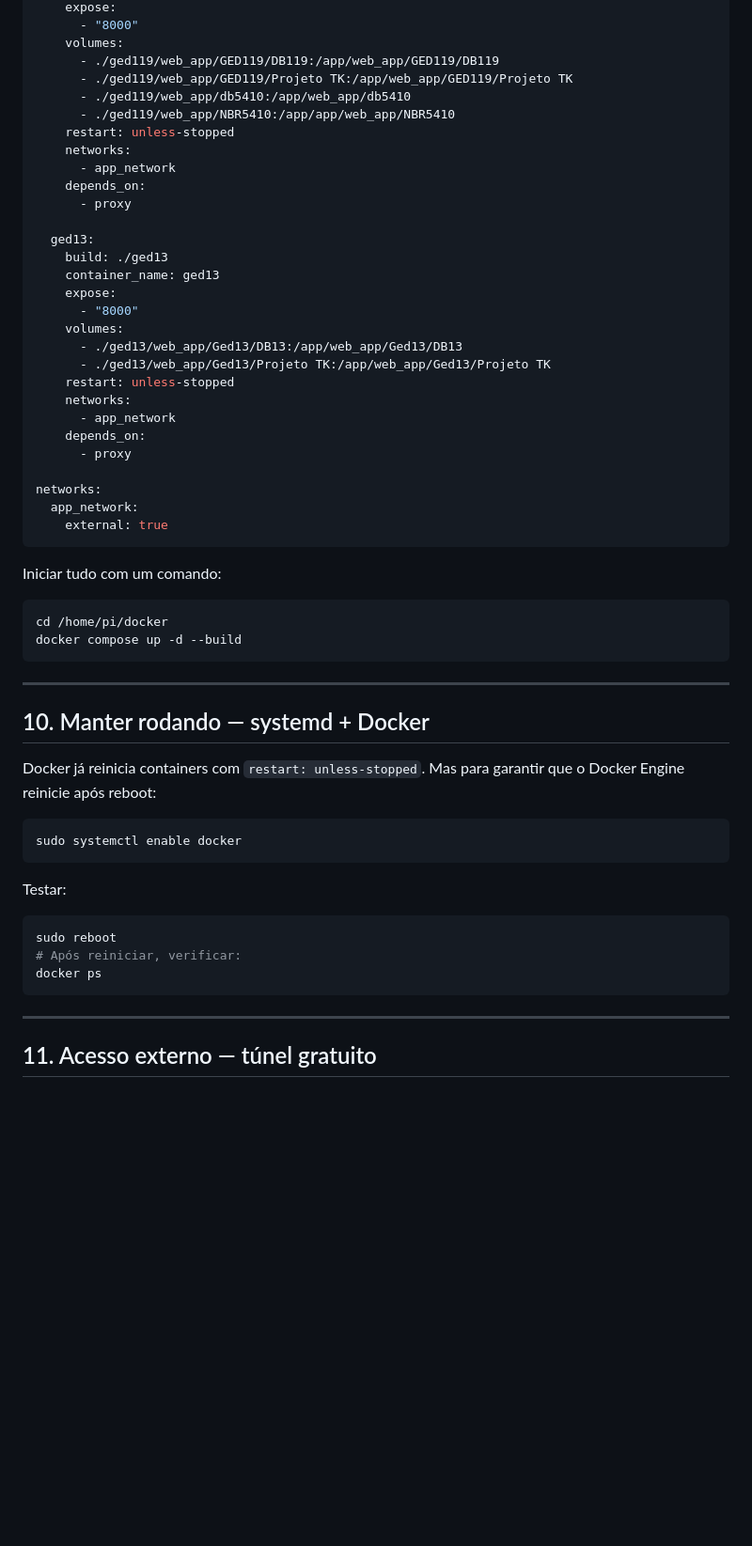
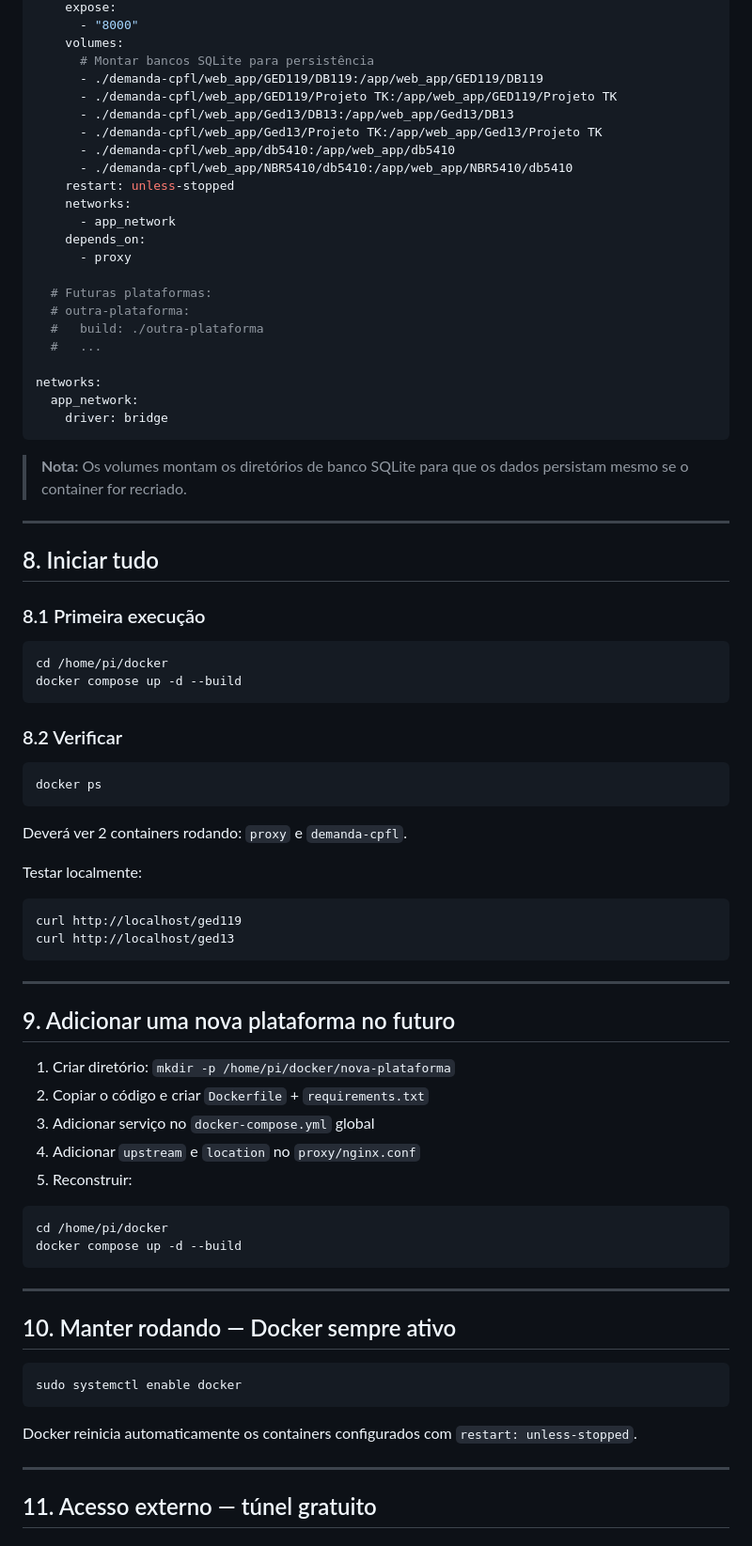
Before and after one commit to castroandreison/Demanda-CPFL, a Markdown page: Demanda CPFL/IMPLANTACAO_DOCKER.md, the part around one of its changes. Shown at 94% size. Drawn GitHub-style; blank space fills up the shorter version.

Commit message:
`Updated Docker setup for Raspberry Pi to host multiple web applications`

````diff
--- a/Demanda CPFL/IMPLANTACAO_DOCKER.md
+++ b/Demanda CPFL/IMPLANTACAO_DOCKER.md
@@ -301,36 +234,66 @@ services:
     expose:
       - "8000"
     volumes:
-      - ./ged119/web_app/GED119/DB119:/app/web_app/GED119/DB119
-      - ./ged119/web_app/GED119/Projeto TK:/app/web_app/GED119/Projeto TK
-      - ./ged119/web_app/db5410:/app/web_app/db5410
-      - ./ged119/web_app/NBR5410:/app/app/web_app/NBR5410
+      # Montar bancos SQLite para persistência
+      - ./demanda-cpfl/web_app/GED119/DB119:/app/web_app/GED119/DB119
+      - ./demanda-cpfl/web_app/GED119/Projeto TK:/app/web_app/GED119/Projeto TK
+      - ./demanda-cpfl/web_app/Ged13/DB13:/app/web_app/Ged13/DB13
+      - ./demanda-cpfl/web_app/Ged13/Projeto TK:/app/web_app/Ged13/Projeto TK
+      - ./demanda-cpfl/web_app/db5410:/app/web_app/db5410
+      - ./demanda-cpfl/web_app/NBR5410/db5410:/app/web_app/NBR5410/db5410
     restart: unless-stopped
     networks:
       - app_network
     depends_on:
       - proxy
 
-  ged13:
-    build: ./ged13
-    container_name: ged13
-    expose:
-      - "8000"
-    volumes:
-      - ./ged13/web_app/Ged13/DB13:/app/web_app/Ged13/DB13
-      - ./ged13/web_app/Ged13/Projeto TK:/app/web_app/Ged13/Projeto TK
-    restart: unless-stopped
-    networks:
-      - app_network
-    depends_on:
-      - proxy
+  # Futuras plataformas:
+  # outra-plataforma:
+  #   build: ./outra-plataforma
+  #   ...
 
 networks:
   app_network:
-    external: true
+    driver: bridge
 ```
 
-Iniciar tudo com um comando:
+> **Nota:** Os volumes montam os diretórios de banco SQLite para que os dados persistam mesmo se o container for recriado.
+
+---
+
+## 8. Iniciar tudo
+
+### 8.1 Primeira execução
+
+```bash
+cd /home/pi/docker
+docker compose up -d --build
+```
+
+### 8.2 Verificar
+
+```bash
+docker ps
+```
+
+Deverá ver 2 containers rodando: `proxy` e `demanda-cpfl`.
+
+Testar localmente:
+
+```bash
+curl http://localhost/ged119
+curl http://localhost/ged13
+```
+
+---
+
+## 9. Adicionar uma nova plataforma no futuro
+
+1. Criar diretório: `mkdir -p /home/pi/docker/nova-plataforma`
+2. Copiar o código e criar `Dockerfile` + `requirements.txt`
+3. Adicionar serviço no `docker-compose.yml` global
+4. Adicionar `upstream` e `location` no `proxy/nginx.conf`
+5. Reconstruir:
 
 ```bash
 cd /home/pi/docker
@@ -339,21 +302,13 @@ docker compose up -d --build
 
 ---
 
-## 10. Manter rodando — systemd + Docker
-
-Docker já reinicia containers com `restart: unless-stopped`. Mas para garantir que o Docker Engine reinicie após reboot:
+## 10. Manter rodando — Docker sempre ativo
 
 ```bash
 sudo systemctl enable docker
 ```
 
-Testar:
-
-```bash
-sudo reboot
-# Após reiniciar, verificar:
-docker ps
-```
+Docker reinicia automaticamente os containers configurados com `restart: unless-stopped`.
 
 ---
 
````
Also changed, not shown: other parts of Demanda CPFL/IMPLANTACAO_DOCKER.md (+107 -183 lines).
